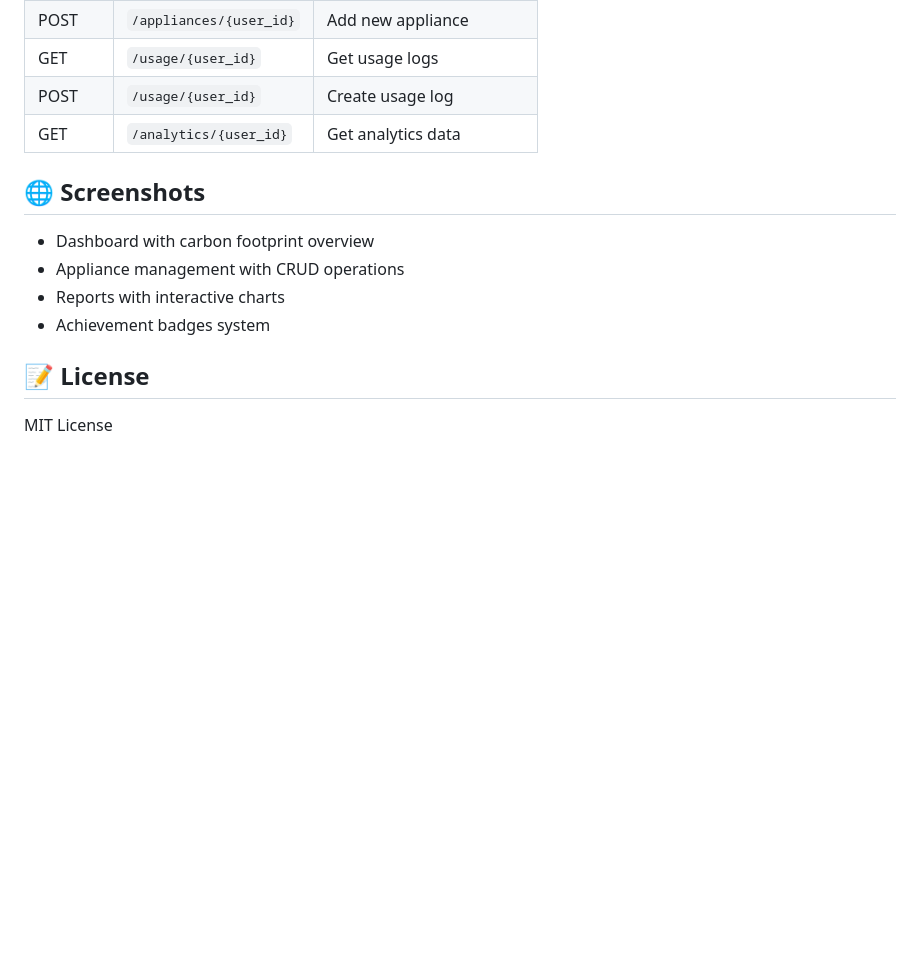
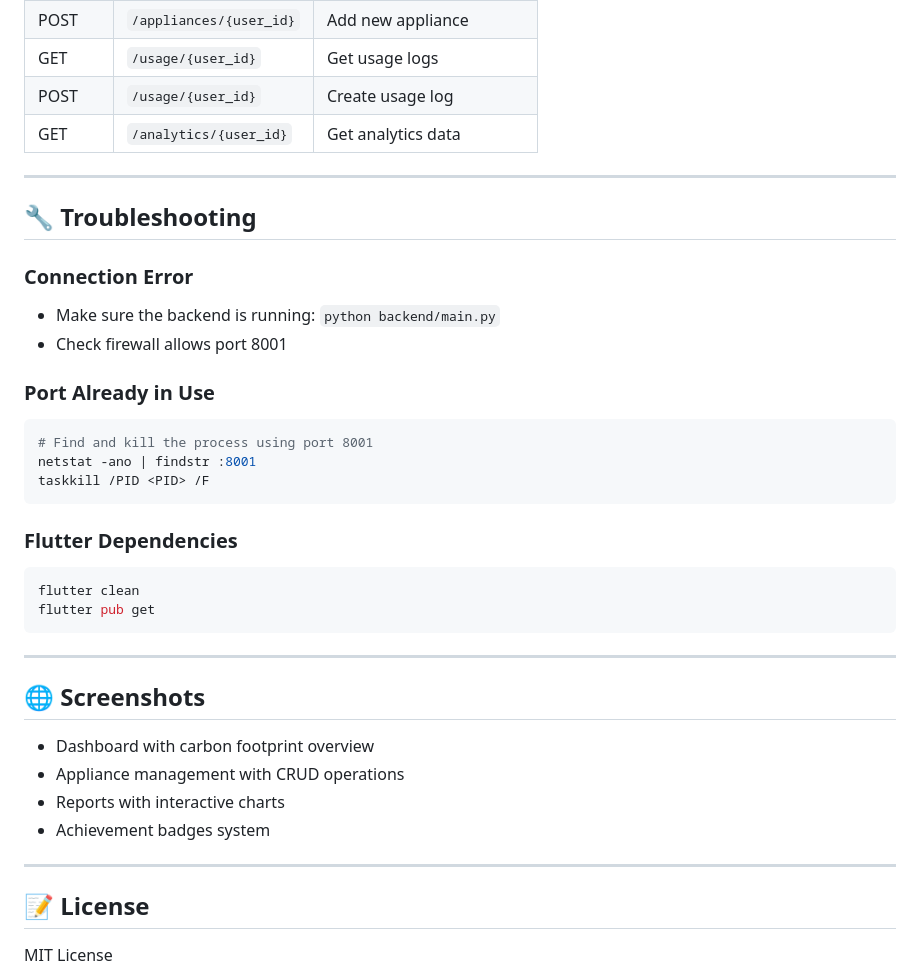
Before and after one commit to Abhay9058/Carbon-Footprint-Tracker-for-Home-Appliances, a Markdown page: README.md, the part around one of its changes. Drawn GitHub-style; blank space fills up the shorter version.

````diff
--- a/README.md
+++ b/README.md
@@ -94,6 +128,29 @@ flutter run -d chrome
 | GET | `/usage/{user_id}` | Get usage logs |
 | POST | `/usage/{user_id}` | Create usage log |
 | GET | `/analytics/{user_id}` | Get analytics data |
+
+---
+
+## 🔧 Troubleshooting
+
+### Connection Error
+- Make sure the backend is running: `python backend/main.py`
+- Check firewall allows port 8001
+
+### Port Already in Use
+```bash
+# Find and kill the process using port 8001
+netstat -ano | findstr :8001
+taskkill /PID <PID> /F
+```
+
+### Flutter Dependencies
+```bash
+flutter clean
+flutter pub get
+```
+
+---
 
 ## 🌐 Screenshots
 
@@ -102,6 +159,8 @@ flutter run -d chrome
 - Reports with interactive charts
 - Achievement badges system
 
+---
+
 ## 📝 License
 
 MIT License
````
Also changed, not shown: other parts of README.md (+73 -39 lines).
